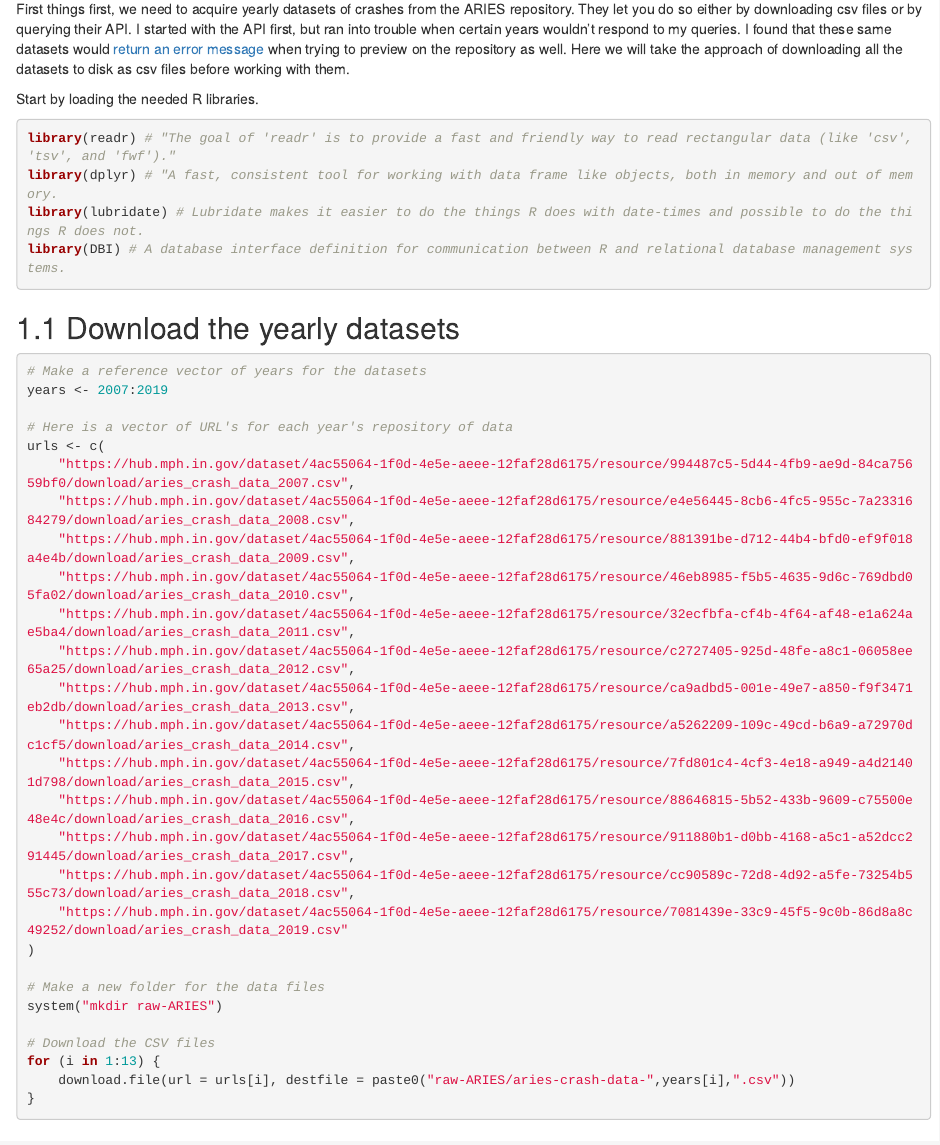
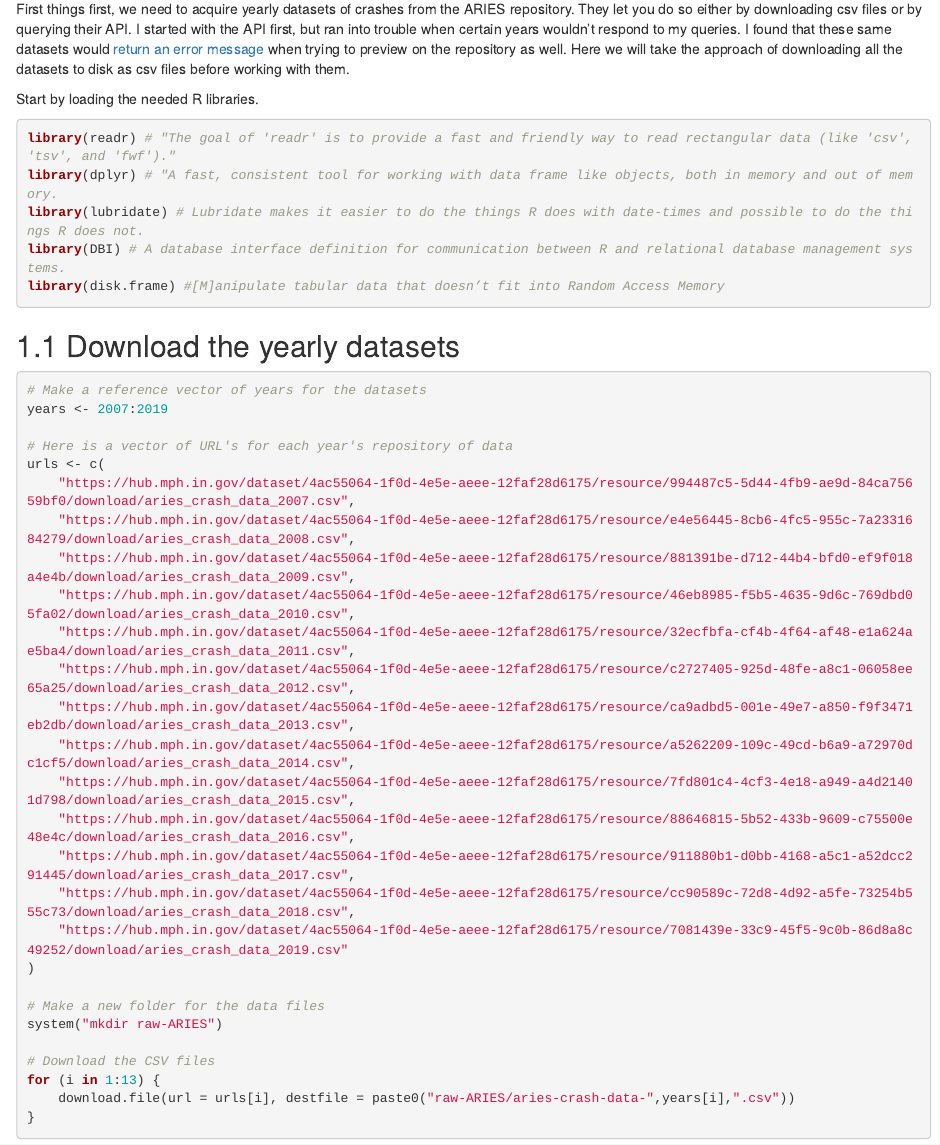
Before and after one commit to andtheWings/IndyCrash-Data, an R Markdown document (01-collecting-the-data.Rmd): the page in a window 1100 px wide, from 70 px down. Rendered offline with R 4.5, knitr and Pandoc, with nearby package versions; drawn as R Markdown's standard HTML page in place of the format the file asks for; common packages that the code uses without loading them are loaded.

Commit message:
Adding {disk.frame} as a required package

````diff
--- a/01-collecting-the-data.Rmd
+++ b/01-collecting-the-data.Rmd
@@ -9,6 +9,7 @@ library(readr) # "The goal of 'readr' is to provide a fast and friendly way to r
 library(dplyr) # "A fast, consistent tool for working with data frame like objects, both in memory and out of memory.
 library(lubridate) # Lubridate makes it easier to do the things R does with date-times and possible to do the things R does not.
 library(DBI) # A database interface definition for communication between R and relational database management systems.
+library(disk.frame) #[M]anipulate tabular data that doesn’t fit into Random Access Memory
 ```
 
 ## Download the yearly datasets
````
